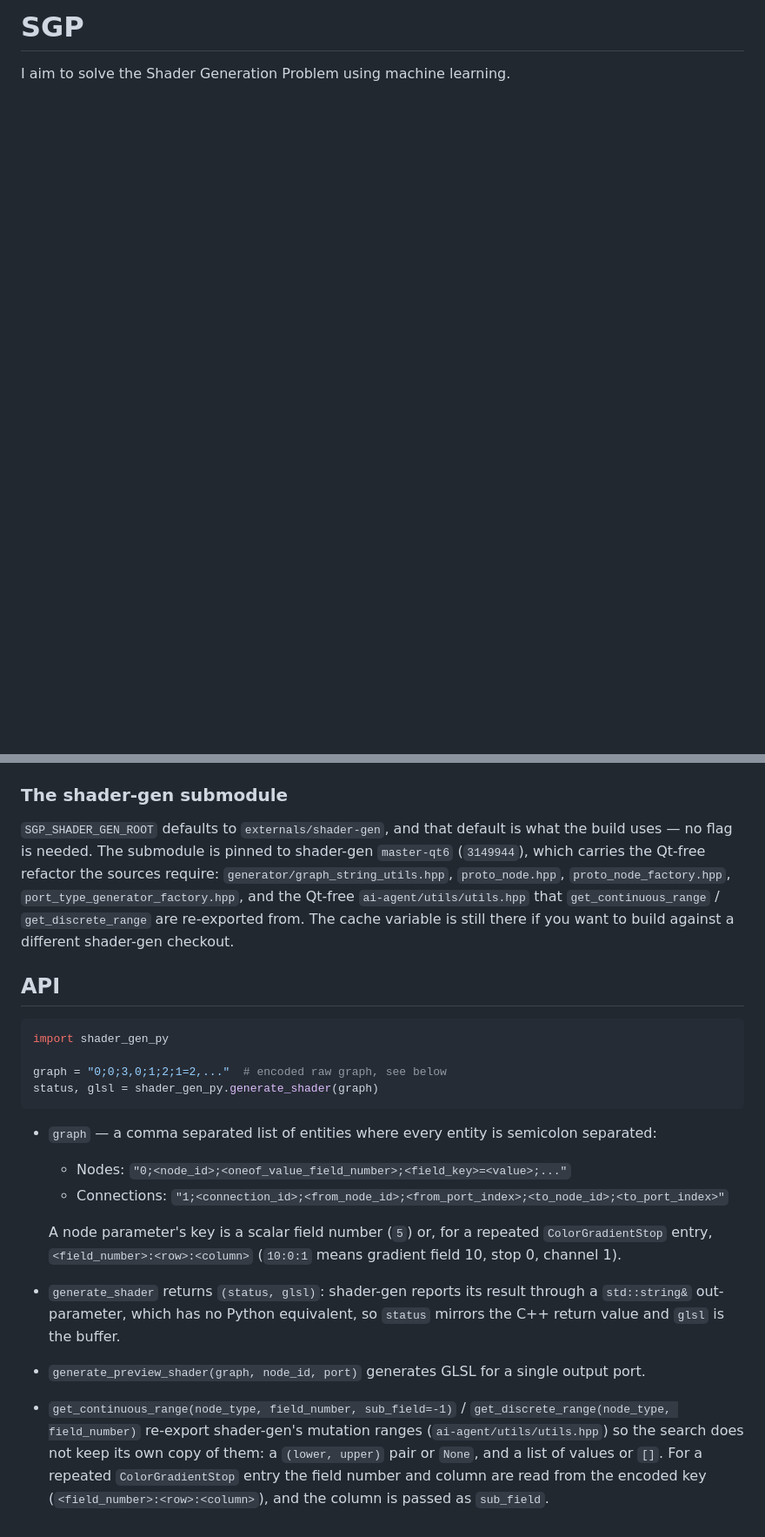
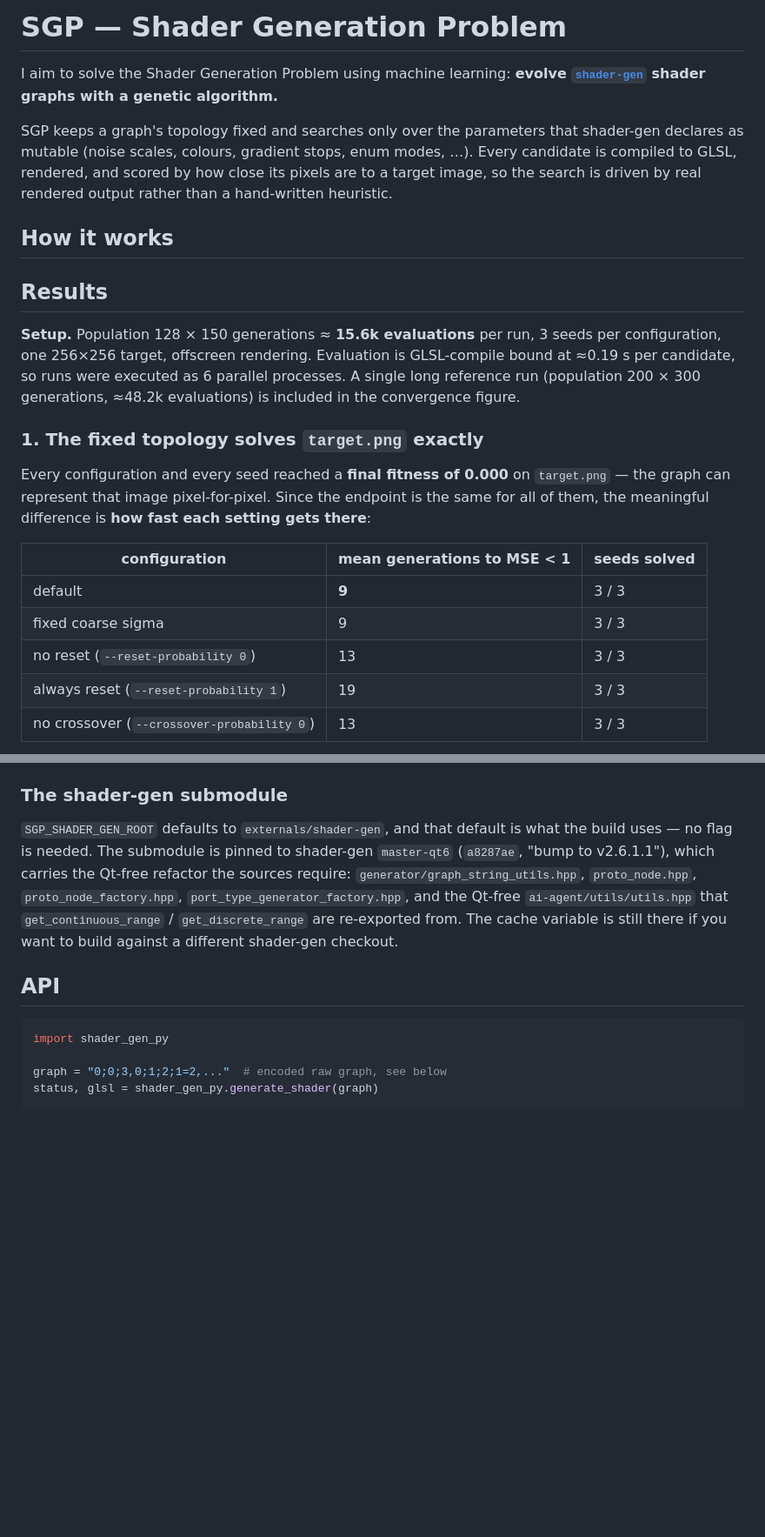
Before and after one commit to k0T0z/SGP, a Markdown page: README.md, 2 parts joined by grey strips. Shown at 87% size. GitHub-like rendering; blank space fills up the shorter version.

Commit message:
docs(readme): add results, assets, and bump shader-gen submodule
add all result media assets: convergence plot, ablation study, speed metrics, evolution gif, and target vs best renders
expand the README with a detailed project overview and full results section with performance tables
bump the pinned shader-gen submodule commit to a8287ae (v2.6.1.1)

Co-authored-by: traeagent <traeagent@users.noreply.github.com>

````diff
--- a/README.md
+++ b/README.md
@@ -1,2 +1,34 @@
-# SGP
-I aim to solve the Shader Generation Problem using machine learning.
+# SGP — Shader Generation Problem
+
+I aim to solve the Shader Generation Problem using machine learning: **evolve
+[`shader-gen`](https://github.com/k0T0z/shader-gen)** **shader graphs with a genetic algorithm.**
+
+SGP keeps a graph's topology fixed and searches only over the parameters that shader-gen
+declares as mutable (noise scales, colours, gradient stops, enum modes, …). Every candidate
+is compiled to GLSL, rendered, and scored by how close its pixels are to a target image, so
+the search is driven by real rendered output rather than a hand-written heuristic.
+
+## How it works
+
+## Results
+
+**Setup.** Population 128 × 150 generations ≈ **15.6k evaluations** per run, 3 seeds per
+configuration, one 256×256 target, offscreen rendering. Evaluation is GLSL-compile bound at
+≈0.19 s per candidate, so runs were executed as 6 parallel processes. A single long reference
+run (population 200 × 300 generations, ≈48.2k evaluations) is included in the convergence
+figure.
+
+### 1. The fixed topology solves `target.png` exactly
+
+Every configuration and every seed reached a **final fitness of 0.000** on `target.png` — the
+graph can represent that image pixel-for-pixel. Since the endpoint is the same for all of
+them, the meaningful difference is **how fast each setting gets there**:
+
+| configuration                              | mean generations to MSE < 1 | seeds solved |
+| ------------------------------------------ | --------------------------- | ------------ |
+| default                                    | **9**                       | 3 / 3        |
+| fixed coarse sigma                         | 9                           | 3 / 3        |
+| no reset (`--reset-probability 0`)         | 13                          | 3 / 3        |
+| always reset (`--reset-probability 1`)     | 19                          | 3 / 3        |
+| no crossover (`--crossover-probability 0`) | 13                          | 3 / 3        |
+
@@ -42,8 +82,8 @@ The extension lands in `build/python/` next to the protobuf/abseil DLLs it needs
 ### The shader-gen submodule
 
 `SGP_SHADER_GEN_ROOT` defaults to `externals/shader-gen`, and that default is what the build
-uses — no flag is needed. The submodule is pinned to shader-gen `master-qt6` (`3149944`),
-which carries the Qt-free refactor the sources require: `generator/graph_string_utils.hpp`,
+uses — no flag is needed. The submodule is pinned to shader-gen `master-qt6` (`a8287ae`,
+"bump to v2.6.1.1"), which carries the Qt-free refactor the sources require: `generator/graph_string_utils.hpp`,
 `proto_node.hpp`, `proto_node_factory.hpp`, `port_type_generator_factory.hpp`, and the
 Qt-free `ai-agent/utils/utils.hpp` that `get_continuous_range` / `get_discrete_range` are
 re-exported from. The cache variable is still there if you want to build against a different
@@ -57,20 +97,3 @@ import shader_gen_py
 graph = "0;0;3,0;1;2;1=2,..."  # encoded raw graph, see below
 status, glsl = shader_gen_py.generate_shader(graph)
 ```
-
-- `graph` — a comma separated list of entities where every entity is semicolon separated:
-  - Nodes: `"0;<node_id>;<oneof_value_field_number>;<field_key>=<value>;..."`
-  - Connections: `"1;<connection_id>;<from_node_id>;<from_port_index>;<to_node_id>;<to_port_index>"`
-
-  A node parameter's key is a scalar field number (`5`) or, for a repeated `ColorGradientStop`
-  entry, `<field_number>:<row>:<column>` (`10:0:1` means gradient field 10, stop 0, channel 1).
-- `generate_shader` returns `(status, glsl)`: shader-gen reports its result through a
-  `std::string&` out-parameter, which has no Python equivalent, so `status` mirrors the C++
-  return value and `glsl` is the buffer.
-- `generate_preview_shader(graph, node_id, port)` generates GLSL for a single output port.
-- `get_continuous_range(node_type, field_number, sub_field=-1)` /
-  `get_discrete_range(node_type, field_number)` re-export shader-gen's mutation ranges
-  (`ai-agent/utils/utils.hpp`) so the search does not keep its own copy of them: a `(lower, upper)`
-  pair or `None`, and a list of values or `[]`. For a repeated `ColorGradientStop` entry the field
-  number and column are read from the encoded key (`<field_number>:<row>:<column>`), and the column
-  is passed as `sub_field`.
````
Also changed, not shown: other parts of README.md (+22 -14 lines), results_ablation.png (added), results_convergence.png (added), results_evolution.gif (added), results_speed.png (added), results_target_vs_best.png (added).
